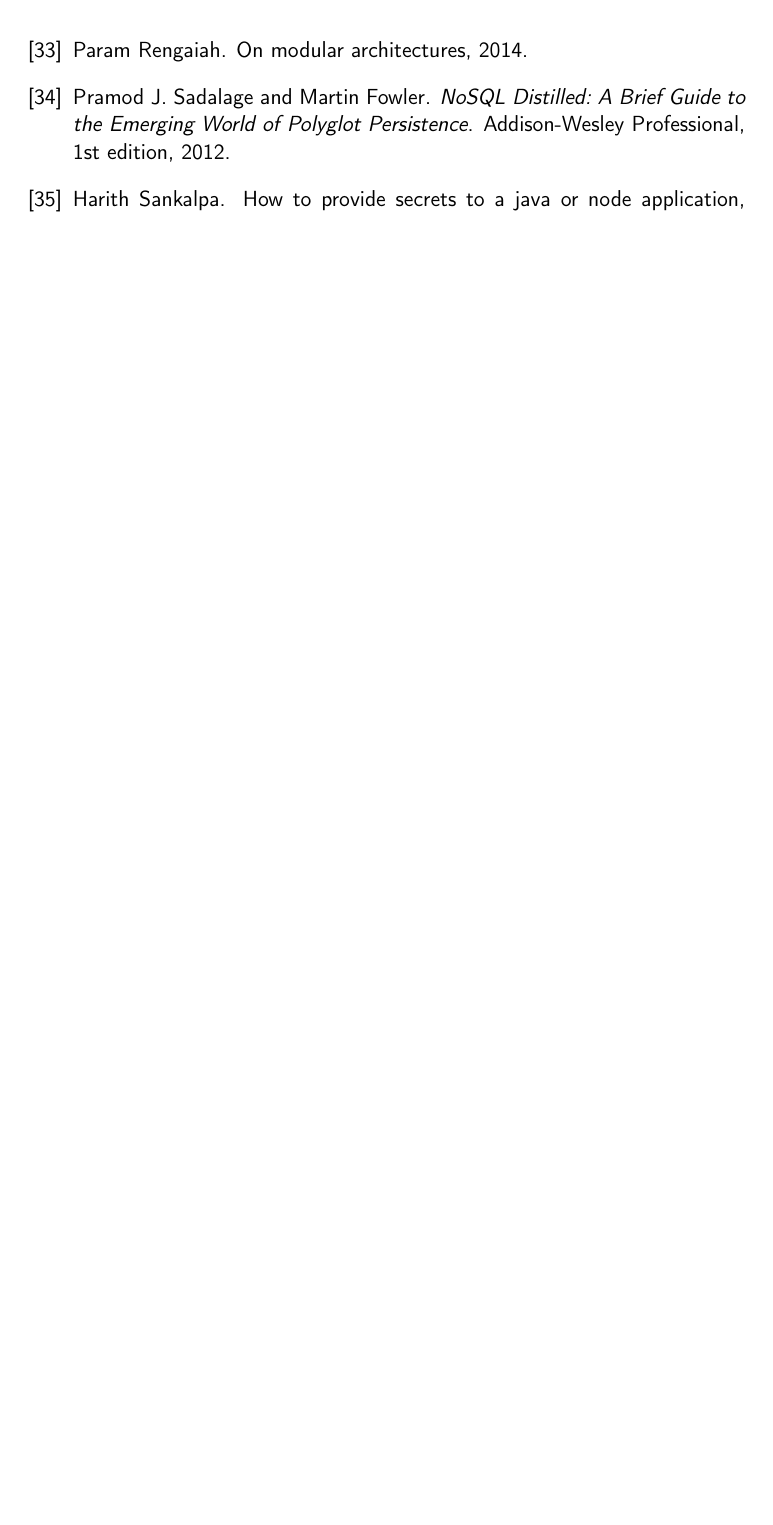
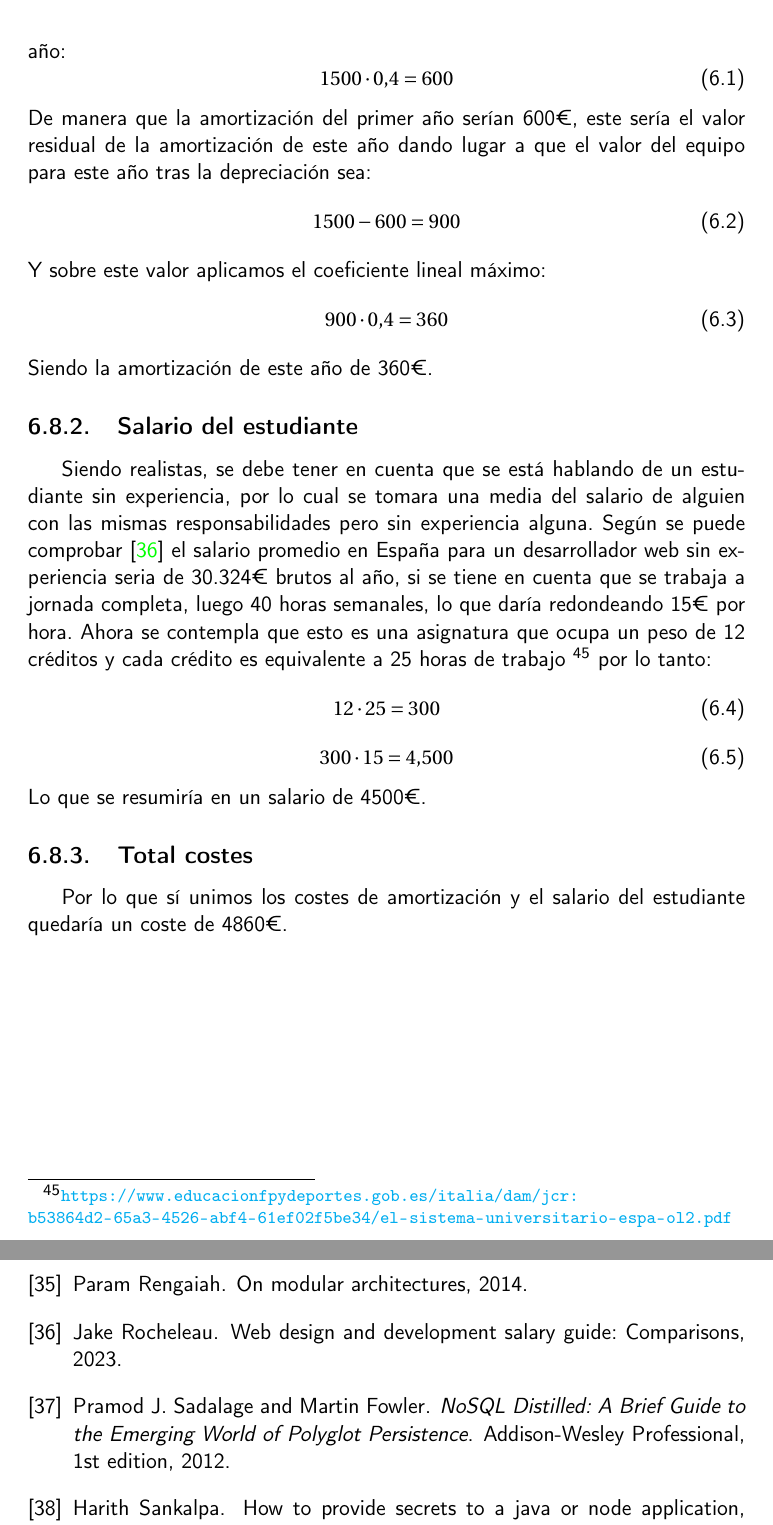
Before and after one commit to JoseJordanF/Claqueta, a LaTeX book (doc/proyecto.tex, which reads doc/secciones/06_implementacion.tex): part of page 65 of 66 before the commit and two parts of pages 61 and 67 of 68 after it, the two joined at a grey line, cut at the place of the change, the shorter picture padded with empty space. Compiled offline with pdfLaTeX.

Commit message:
Documentacion de la estimacion de costes del proyecto #148

```diff
--- a/doc/secciones/06_implementacion.tex
+++ b/doc/secciones/06_implementacion.tex
@@ -635,0 +650,34 @@ código referente a las peticiones por parte de la aplicación cliente respecto
+\begin{equation}
+    1500\cdot0.4 = 600
+\end{equation}
+De manera que la amortización del primer año serían 600€, este sería el valor residual de la amortización de este año dando lugar a que el valor del equipo para este año tras la depreciación sea:
+\begin{equation}
+    1500-600 = 900
+\end{equation}
+Y sobre este valor aplicamos el coeficiente lineal máximo:
+\begin{equation}
+    900\cdot0.4 = 360
+\end{equation}
+Siendo la amortización de este año de 360€.
+
+\subsection{Salario del estudiante}
+
+Siendo realistas, se debe tener en cuenta que se está hablando de un estudiante sin experiencia, por lo cual se tomara
+una media del salario de alguien con las mismas responsabilidades pero sin experiencia alguna. Según se puede
+comprobar\cite{WebSalary} el salario promedio en España para un desarrollador web sin experiencia seria de 30.324€
+brutos al año, si se tiene en cuenta que se trabaja a jornada completa, luego 40 horas semanales, lo que daría
+redondeando 15€ por hora. Ahora se contempla que esto es una asignatura que ocupa un peso de 12 créditos y cada crédito
+es equivalente a 25 horas de trabajo
+\footnote{\url{https://www.educacionfpydeportes.gob.es/italia/dam/jcr:b53864d2-65a3-4526-abf4-61ef02f5be34/el-sistema-universitario-espa-ol2.pdf}}
+por lo tanto:
+\begin{equation}
+    12\cdot25 = 300
+\end{equation}
+\begin{equation}
+    300\cdot15 = 4.500
+\end{equation}
+Lo que se resumiría en un salario de 4500€.
+
+\subsection{Total costes}
+
+Por lo que sí unimos los costes de amortización y el salario del estudiante quedaría un coste de 4860€.
```
Also changed, not shown: doc/bibliografia.bib (+21 -0 lines), doc/secciones/06_implementacion.tex (14 more changed lines).
